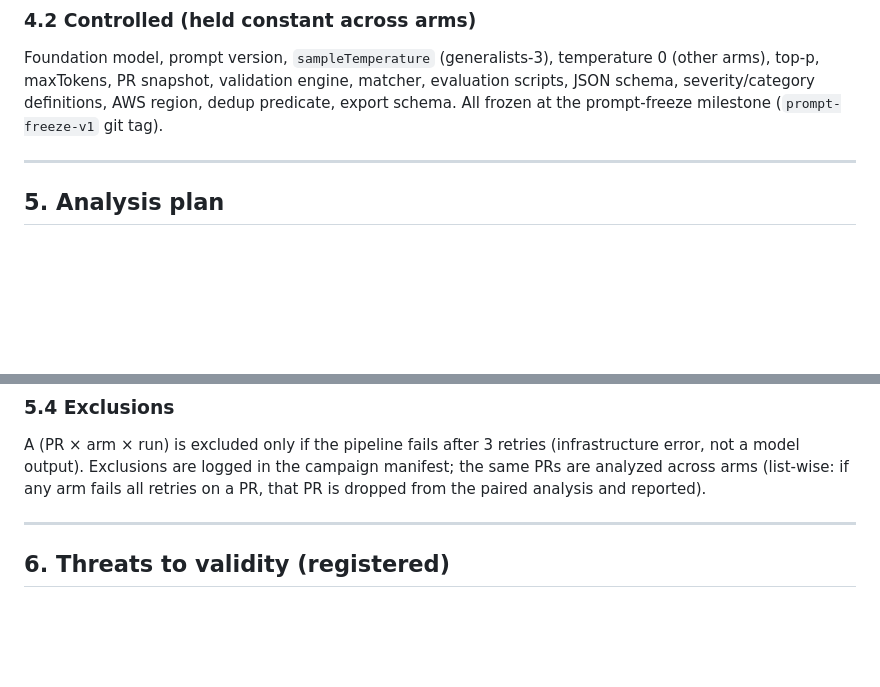
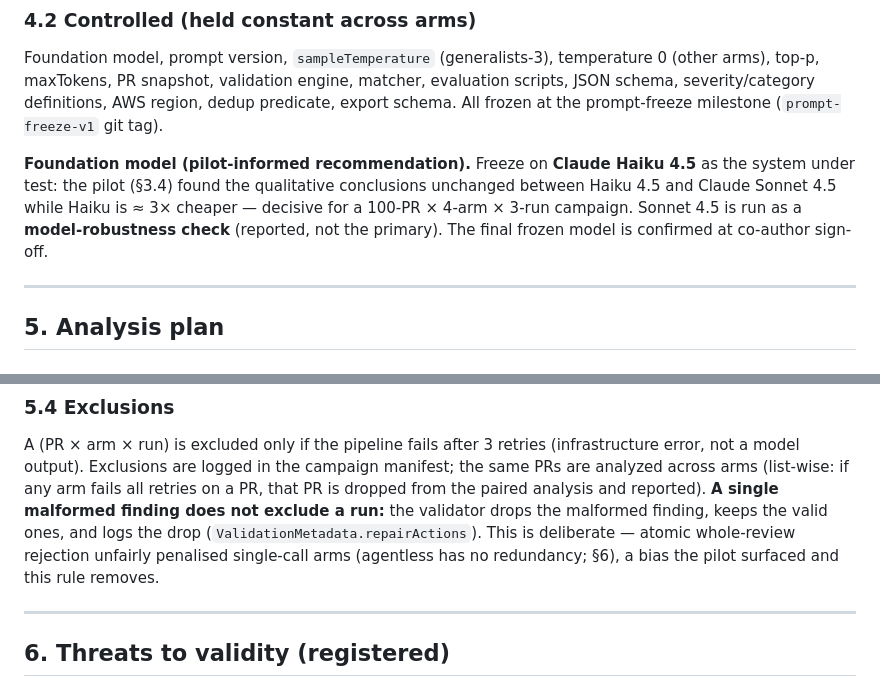
Before and after one commit to SharonHuang77/rap-review-research, a Markdown page: docs/experiment/04-preregistration.md, 2 parts joined by grey strips. Drawn GitHub-style; blank space fills up the shorter version.

```diff
--- a/docs/experiment/04-preregistration.md
+++ b/docs/experiment/04-preregistration.md
@@ -175,6 +217,13 @@ temperature 0 (other arms), top-p, maxTokens, PR snapshot, validation engine,
 matcher, evaluation scripts, JSON schema, severity/category definitions, AWS
 region, dedup predicate, export schema. All frozen at the prompt-freeze
 milestone (`prompt-freeze-v1` git tag).
+
+**Foundation model (pilot-informed recommendation).** Freeze on **Claude Haiku
+4.5** as the system under test: the pilot (§3.4) found the qualitative
+conclusions unchanged between Haiku 4.5 and Claude Sonnet 4.5 while Haiku is
+≈ 3× cheaper — decisive for a 100-PR × 4-arm × 3-run campaign. Sonnet 4.5 is run
+as a **model-robustness check** (reported, not the primary). The final frozen
+model is confirmed at co-author sign-off.
 
 ---
 
@@ -228,6 +283,11 @@ A (PR × arm × run) is excluded only if the pipeline fails after 3 retries
 (infrastructure error, not a model output). Exclusions are logged in the campaign
 manifest; the same PRs are analyzed across arms (list-wise: if any arm fails all
 retries on a PR, that PR is dropped from the paired analysis and reported).
+**A single malformed finding does not exclude a run:** the validator drops the
+malformed finding, keeps the valid ones, and logs the drop
+(`ValidationMetadata.repairActions`). This is deliberate — atomic
+whole-review rejection unfairly penalised single-call arms (agentless has no
+redundancy; §6), a bias the pilot surfaced and this rule removes.
 
 ---
 
```
Also changed, not shown: other parts of docs/experiment/04-preregistration.md (+81 -19 lines).
